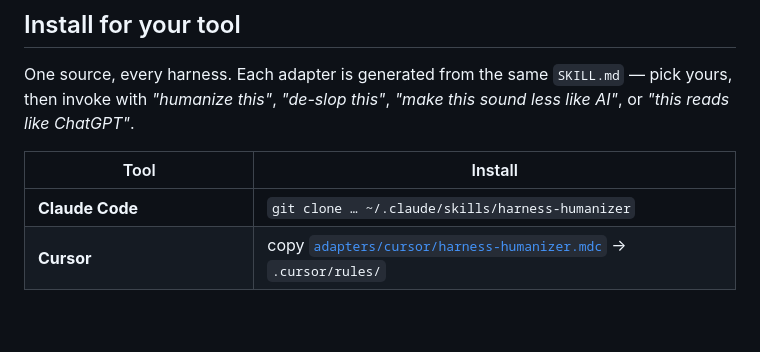
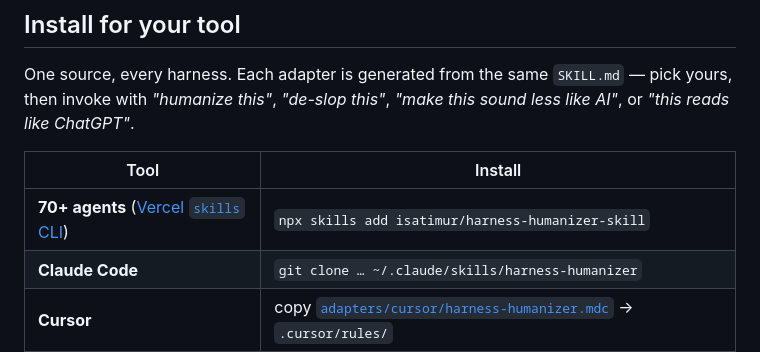
Before and after one commit to isatimur/harness-humanizer-skill, a Markdown page: README.md, the part around the change. GitHub-like rendering; blank space fills up the shorter version.

```diff
--- a/README.md
+++ b/README.md
@@ -61,6 +61,7 @@ sound less like AI"*, or *"this reads like ChatGPT"*.
 
 | Tool | Install |
 |---|---|
+| **70+ agents** ([Vercel `skills` CLI](https://github.com/vercel-labs/skills)) | `npx skills add isatimur/harness-humanizer-skill` |
 | **Claude Code** | `git clone … ~/.claude/skills/harness-humanizer` |
 | **Cursor** | copy [`adapters/cursor/harness-humanizer.mdc`](adapters/cursor/harness-humanizer.mdc) → `.cursor/rules/` |
 | **GitHub Copilot** | copy [`adapters/copilot/…instructions.md`](adapters/copilot/harness-humanizer.instructions.md) → `.github/instructions/` |
```
Also changed, not shown: SUBMISSIONS.md (+1 -0 lines).
